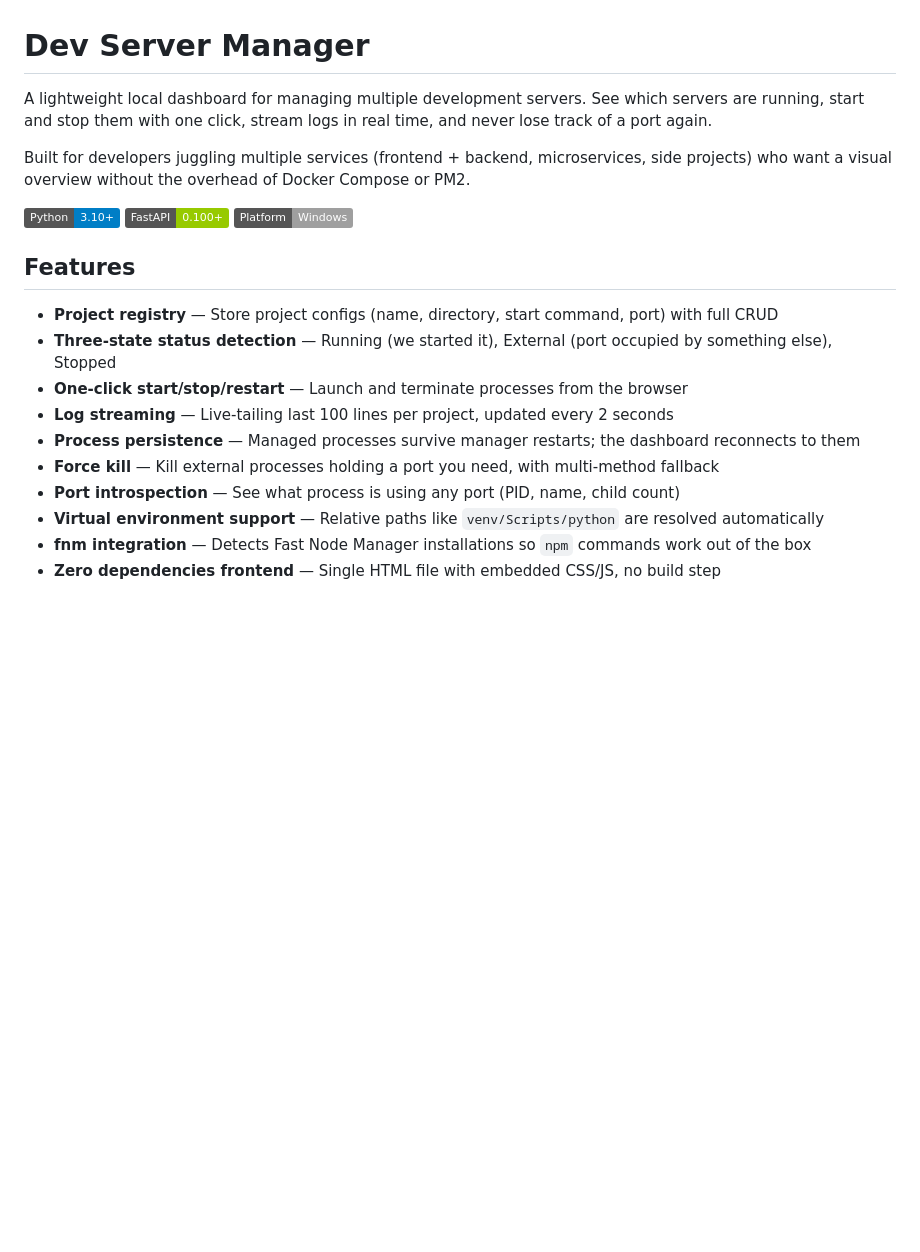
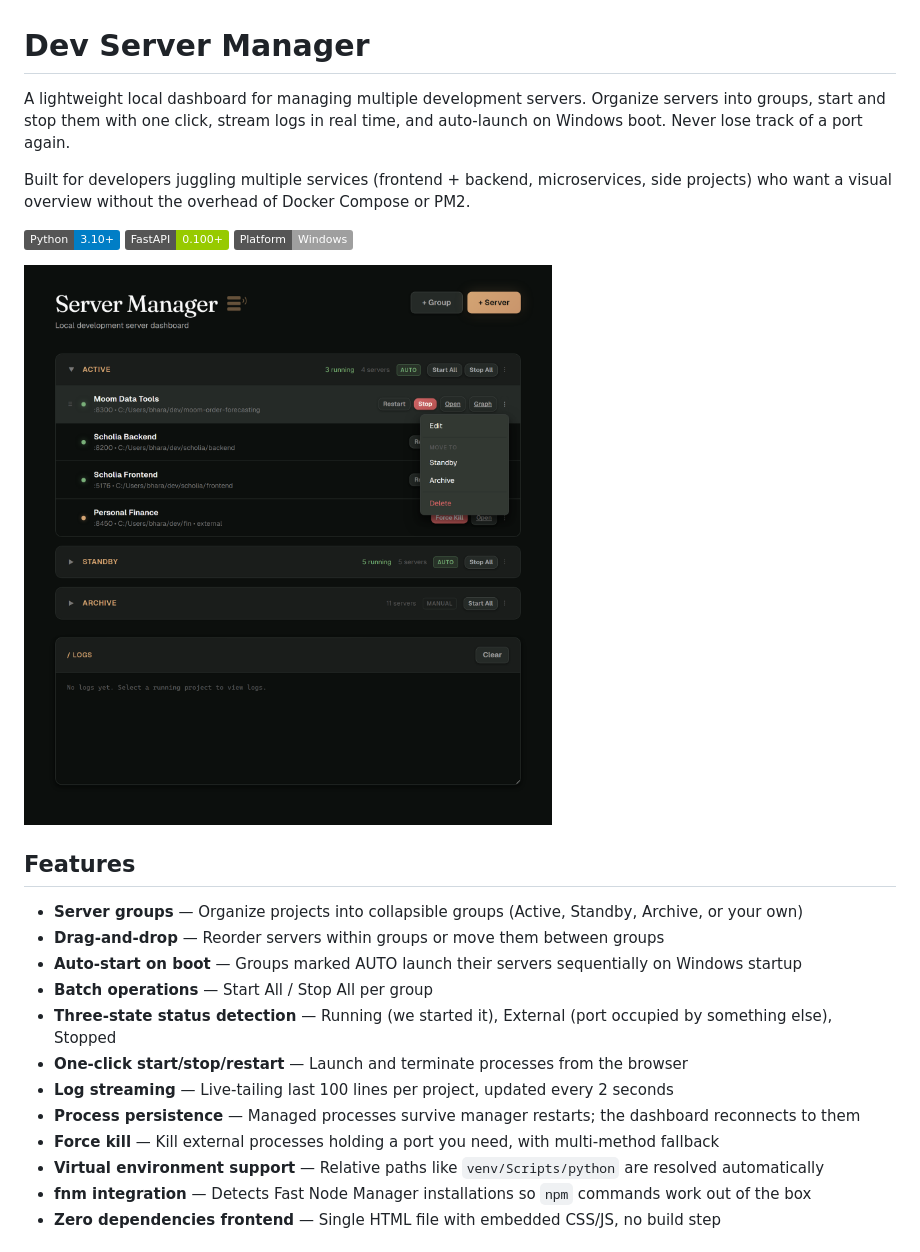
Before and after one commit to bharat2288/devserver-manager, a Markdown page: README.md, the part around one of its changes. GitHub-like rendering; pictures changed too: demos/images/v_dashboard__dropdown.png (added); badges without logos; blank space fills up the shorter version.

```diff
--- a/README.md
+++ b/README.md
@@ -1,20 +1,24 @@
 # Dev Server Manager
 
-A lightweight local dashboard for managing multiple development servers. See which servers are running, start and stop them with one click, stream logs in real time, and never lose track of a port again.
+A lightweight local dashboard for managing multiple development servers. Organize servers into groups, start and stop them with one click, stream logs in real time, and auto-launch on Windows boot. Never lose track of a port again.
 
 Built for developers juggling multiple services (frontend + backend, microservices, side projects) who want a visual overview without the overhead of Docker Compose or PM2.
 
 ![Python](https://img.shields.io/badge/Python-3.10+-blue) ![FastAPI](https://img.shields.io/badge/FastAPI-0.100+-green) ![Platform](https://img.shields.io/badge/Platform-Windows-lightgrey)
 
+![Dev Server Manager Dashboard](demos/images/v_dashboard__dropdown.png)
+
 ## Features
 
-- **Project registry** — Store project configs (name, directory, start command, port) with full CRUD
+- **Server groups** — Organize projects into collapsible groups (Active, Standby, Archive, or your own)
+- **Drag-and-drop** — Reorder servers within groups or move them between groups
+- **Auto-start on boot** — Groups marked AUTO launch their servers sequentially on Windows startup
+- **Batch operations** — Start All / Stop All per group
 - **Three-state status detection** — Running (we started it), External (port occupied by something else), Stopped
 - **One-click start/stop/restart** — Launch and terminate processes from the browser
 - **Log streaming** — Live-tailing last 100 lines per project, updated every 2 seconds
 - **Process persistence** — Managed processes survive manager restarts; the dashboard reconnects to them
 - **Force kill** — Kill external processes holding a port you need, with multi-method fallback
-- **Port introspection** — See what process is using any port (PID, name, child count)
 - **Virtual environment support** — Relative paths like `venv/Scripts/python` are resolved automatically
 - **fnm integration** — Detects Fast Node Manager installations so `npm` commands work out of the box
 - **Zero dependencies frontend** — Single HTML file with embedded CSS/JS, no build step
```
Also changed, not shown: other parts of README.md (+33 -8 lines), demos/images/modal_add_server.png (added), demos/images/modal_create_group.png (added), demos/images/v_dashboard.png (added), demos/images/v_dashboard__archive_collapsed.png (added), demos/images/v_dashboard__logs.png (added), 3 other files.
